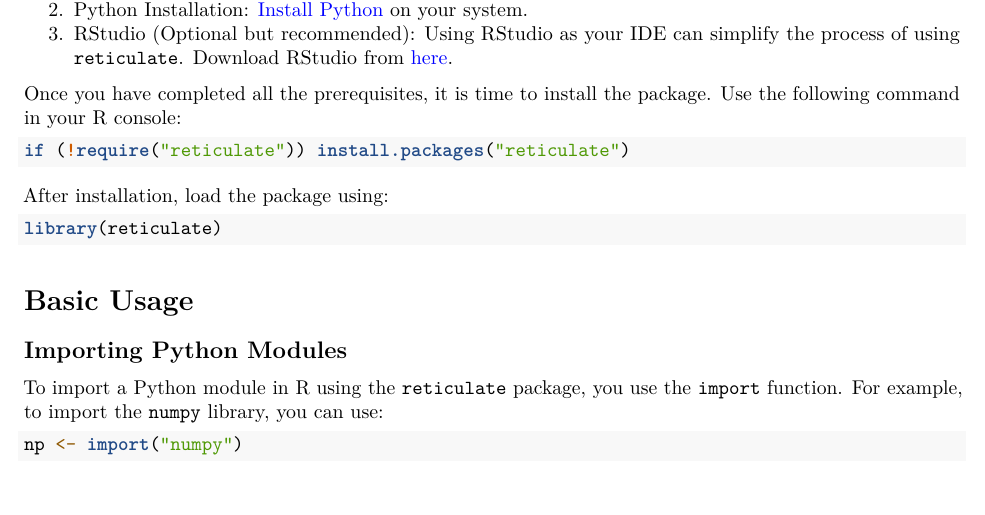
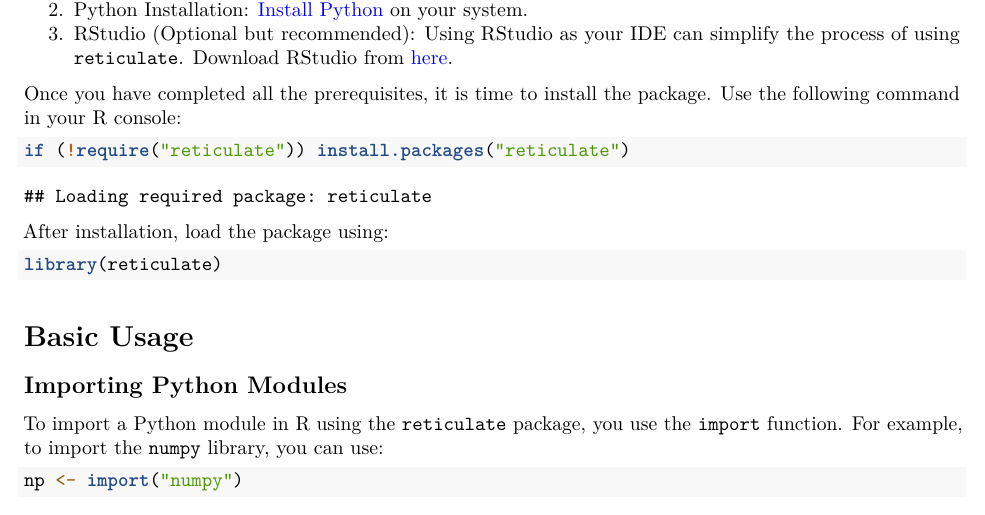
Before and after one commit to alexgaarciia/ReticulateR-Guide, an R Markdown document (main.Rmd): part of page 2 of 7, cut so that both start at the same text, the shorter picture padded with empty space. Rendered offline with R 4.5, knitr and Pandoc, then LaTeX, with nearby package versions.

Commit message:
changed line of code that wouldn't install packages if necessary

````diff
--- a/main.Rmd
+++ b/main.Rmd
@@ -33,7 +33,7 @@ Before using the library, make sure you have the following prerequisites:
 3. RStudio (Optional but recommended): Using RStudio as your IDE can simplify the process of using `reticulate`. Download RStudio from [here](https://posit.co/download/rstudio-desktop/).
 
 Once you have completed all the prerequisites, it is time to install the package. Use the following command in your R console:
-```{r eval=FALSE}
+```{r}
 if (!require("reticulate")) install.packages("reticulate")
 ```
 
````
Also changed, not shown: main.pdf.
